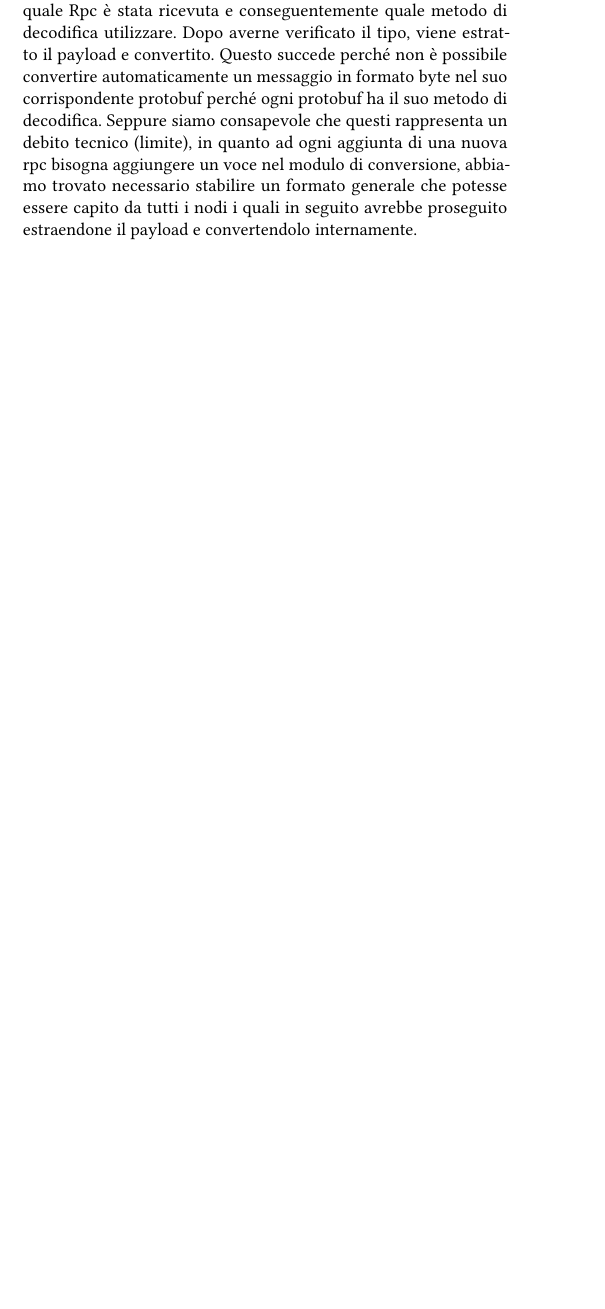
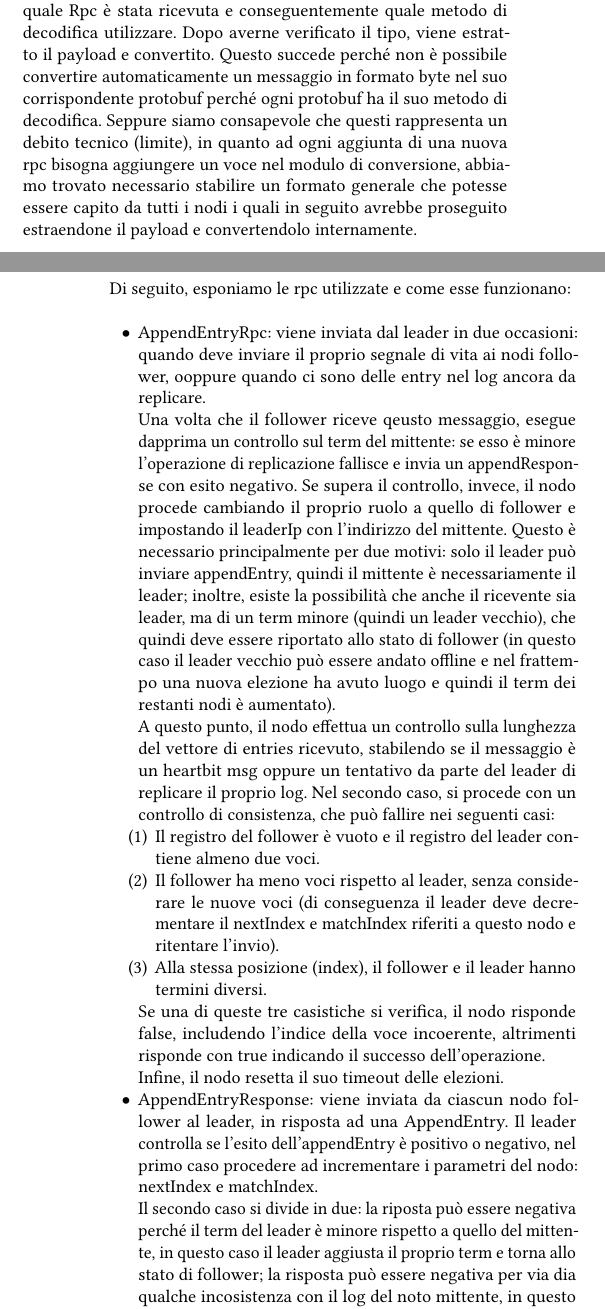
Before and after one commit to mrmonopoly-cyber/raft_project_runtime, a LaTeX paper (report/report.tex, which reads report/sections/pib1.tex): part of one column of page 3 of 9 before the commit and two parts of the columns of pages 3 and 4 of 10 after it, the two joined at a grey line, cut so that both start at the same text, the shorter picture padded with empty space. Compiled offline with pdfLaTeX.

Commit message:
Detailed explanation of rpc msgs

```diff
--- a/report/sections/pib1.tex
+++ b/report/sections/pib1.tex
@@ -128,3 +128,33 @@ una nuova rpc bisogna aggiungere un voce nel modulo di conversione, abbiamo trov
 necessario stabilire un formato generale che potesse essere capito da tutti i nodi i quali
 in seguito avrebbe proseguito estraendone il payload e convertendolo internamente.
 
+Di seguito, esponiamo le rpc utilizzate e come esse funzionano:
+\begin{itemize}
+  \item AppendEntryRpc: viene inviata dal leader in due occasioni: quando deve inviare il proprio segnale di vita ai
+    nodi follower, ooppure quando ci sono delle entry nel log ancora da replicare. \\
+    Una volta che il follower riceve qeusto messaggio, esegue dapprima un controllo sul term del mittente: se esso è minore l'operazione
+    di replicazione fallisce e invia un appendResponse con esito negativo. Se supera il controllo, invece, il nodo
+    procede cambiando il proprio ruolo a quello di follower e impostando il leaderIp con l'indirizzo del mittente. Questo
+    è necessario principalmente per due motivi: solo il leader può inviare appendEntry, quindi il mittente è necessariamente il leader;
+    inoltre, esiste la possibilità che anche il ricevente sia leader, ma di un term minore (quindi un leader vecchio), che
+    quindi deve essere riportato allo stato di follower (in questo caso il leader vecchio può essere andato offline e
+    nel frattempo una nuova elezione ha avuto luogo e quindi il term dei restanti nodi è aumentato). \\
+    A questo punto, il nodo effettua un controllo sulla lunghezza del vettore di entries ricevuto, stabilendo
+    se il messaggio è un heartbit msg oppure un tentativo da parte del leader di replicare il proprio
+    log. Nel secondo caso, si procede con un controllo di consistenza, che può fallire nei seguenti casi:
+    \begin{enumerate}
+      \item Il registro del follower è vuoto e il registro del leader contiene almeno due voci.
+      \item Il follower ha meno voci rispetto al leader, senza considerare le nuove voci
+        (di conseguenza il leader deve decrementare il nextIndex e matchIndex riferiti a questo nodo e ritentare l'invio).
+      \item Alla stessa posizione (index), il follower e il leader hanno termini diversi.
+    \end{enumerate}
+    Se una di queste tre casistiche si verifica, il nodo risponde false, includendo l'indice della voce incoerente, altrimenti
+    risponde con true indicando il successo dell'operazione. \\
+    Infine, il nodo resetta il suo timeout delle elezioni.
+
+  \item AppendEntryResponse: viene inviata da ciascun nodo follower al leader, in risposta ad una AppendEntry.
+    Il leader controlla se l'esito dell'appendEntry è positivo o negativo, nel primo caso procedere ad incrementare i parametri del nodo:
+    nextIndex e matchIndex. \\
+    Il secondo caso si divide in due: la riposta può essere negativa perché il term del leader è minore rispetto a quello
+    del mittente, in questo caso il leader aggiusta il proprio term e torna allo stato di follower; la risposta può
+    essere negativa per via dia qualche incosistenza con il log del noto mittente, in questo caso il leader
```
Also changed, not shown: report/sections/pib1.tex (31 more changed lines).
